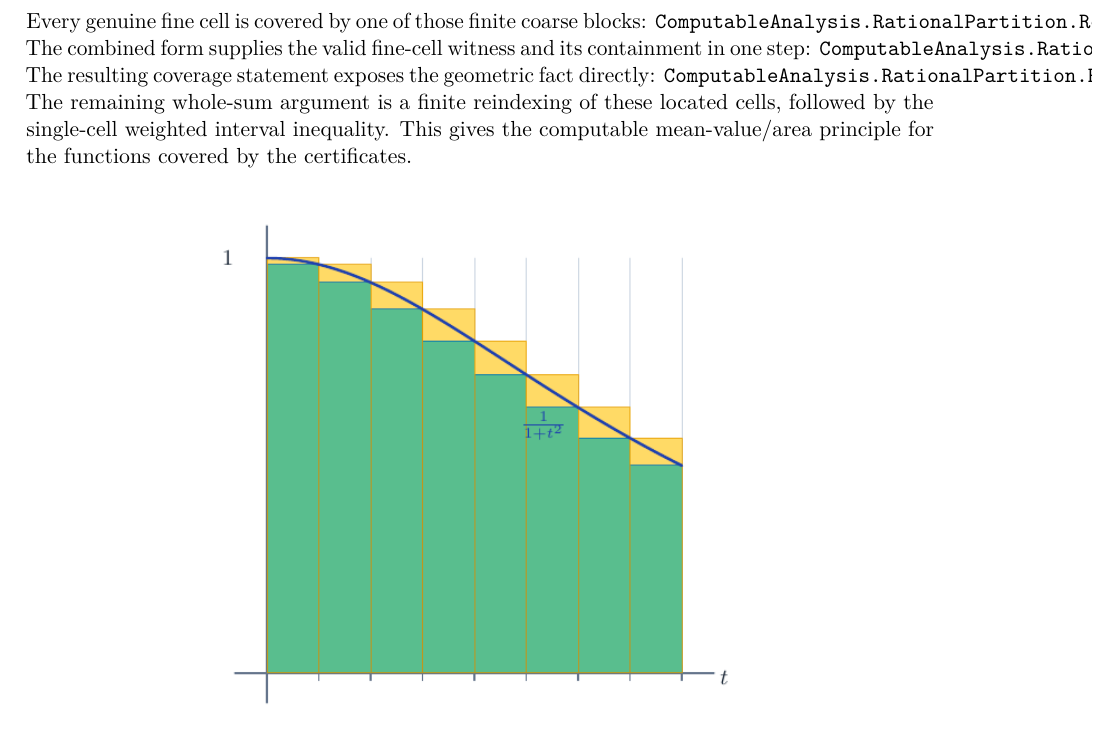
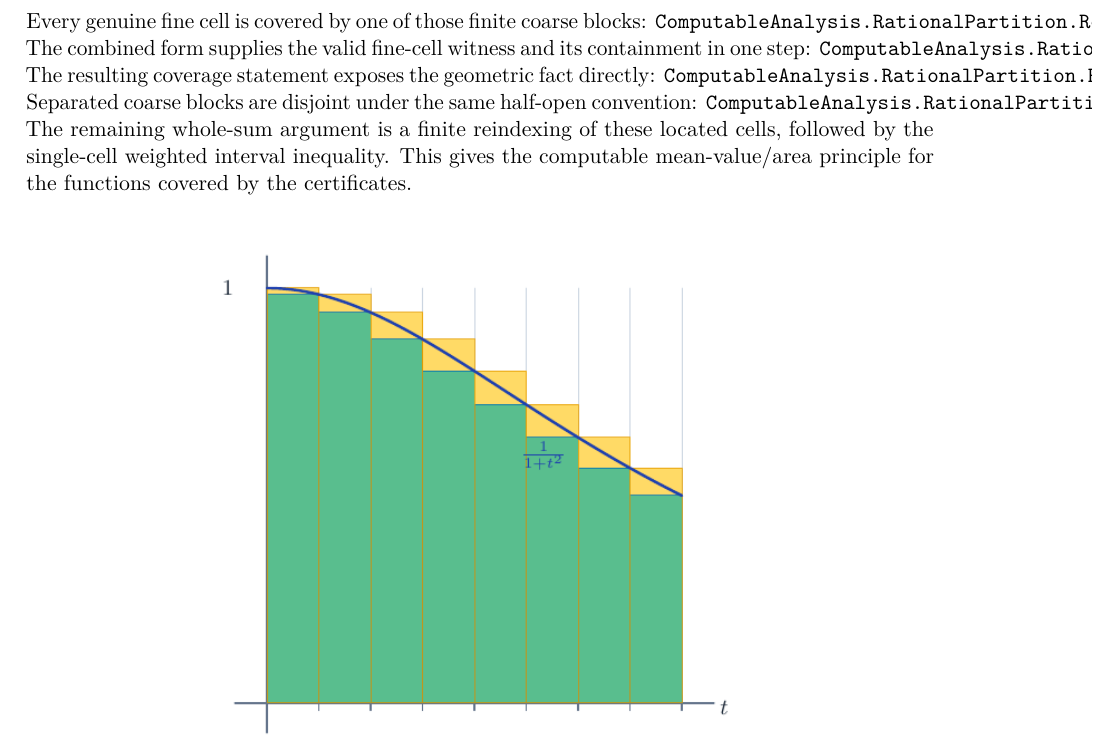
Before and after one commit to liuyao12/computable-analysis, a LaTeX thesis (blueprint/src/print.tex, which reads blueprint/src/03-integrals.tex): part of page 42 of 107, cut so that both start at the same text. Compiled offline with pdfLaTeX.

Commit message:
Prove refined coarse blocks are disjoint

```diff
--- a/blueprint/src/03-integrals.tex
+++ b/blueprint/src/03-integrals.tex
@@ -120,6 +120,8 @@ one step:
 \lean{ComputableAnalysis.RationalPartition.Refines.cell_contained_in_coarse_of_index_block}
 The resulting coverage statement exposes the geometric fact directly:
 \lean{ComputableAnalysis.RationalPartition.Refines.exists_coarse_cell_containing_fine_cell}
+Separated coarse blocks are disjoint under the same half-open convention:
+\lean{ComputableAnalysis.RationalPartition.Refines.index_blocks_disjoint_of_order}
 The remaining whole-sum argument is a finite reindexing of these located
 cells, followed by the single-cell weighted interval inequality.
 This gives the computable mean-value/area principle for the functions covered
```
Also changed, not shown: 2 other files.
